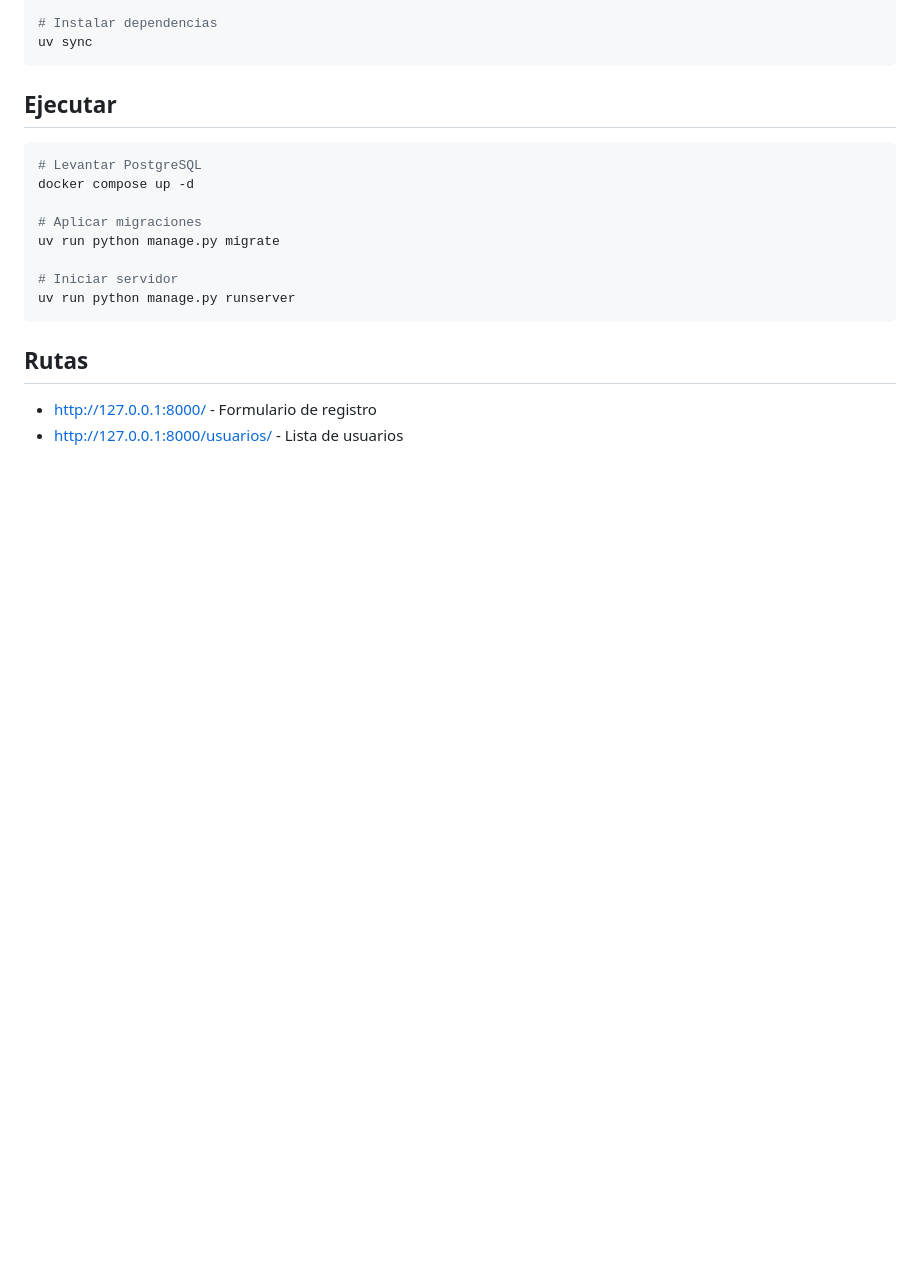
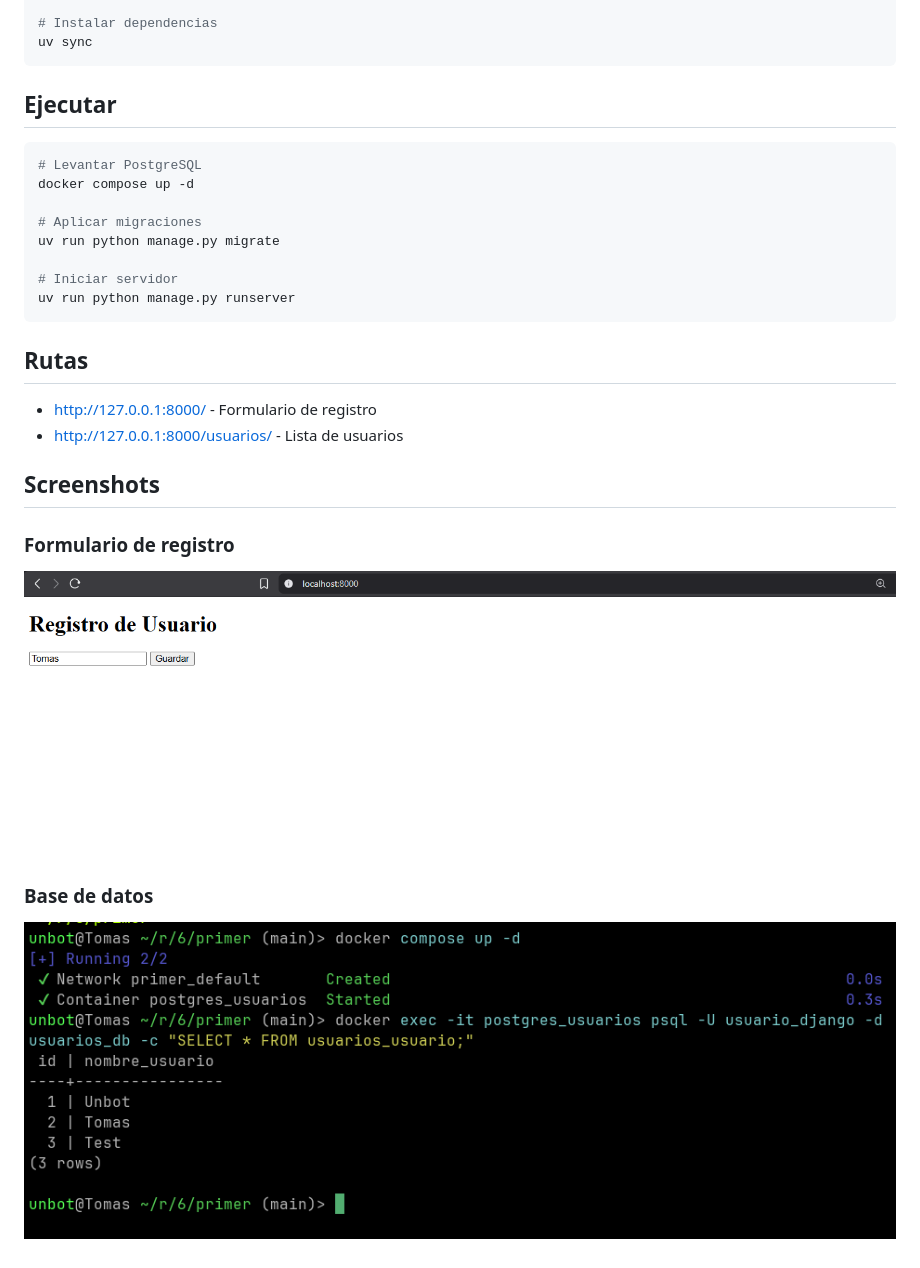
Before and after one commit to Unbot2313/arquitectura_software_1, a Markdown page: README.md, the part around the change. Drawn GitHub-style; pictures changed too: screenshots/base_datos.png (added), screenshots/formulario.png (added); blank space fills up the shorter version.

Commit message:
docs: screenshots from app

```diff
--- a/README.md
+++ b/README.md
@@ -36,3 +36,11 @@ uv run python manage.py runserver
 
 - http://127.0.0.1:8000/ - Formulario de registro
 - http://127.0.0.1:8000/usuarios/ - Lista de usuarios
+
+## Screenshots
+
+### Formulario de registro
+![Formulario](screenshots/formulario.png)
+
+### Base de datos
+![Base de datos](screenshots/base_datos.png)
```
